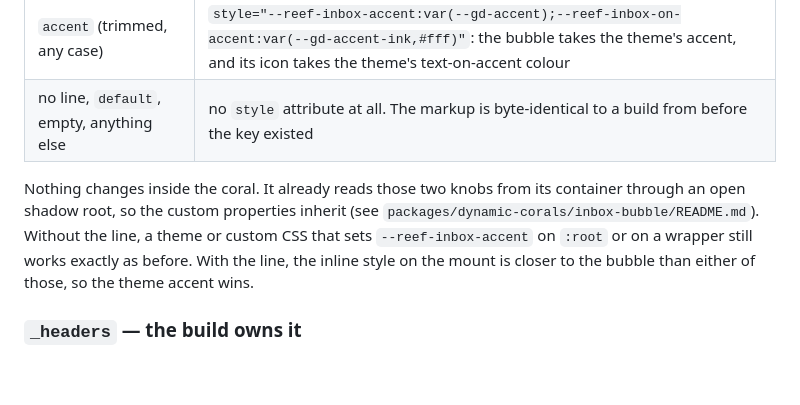
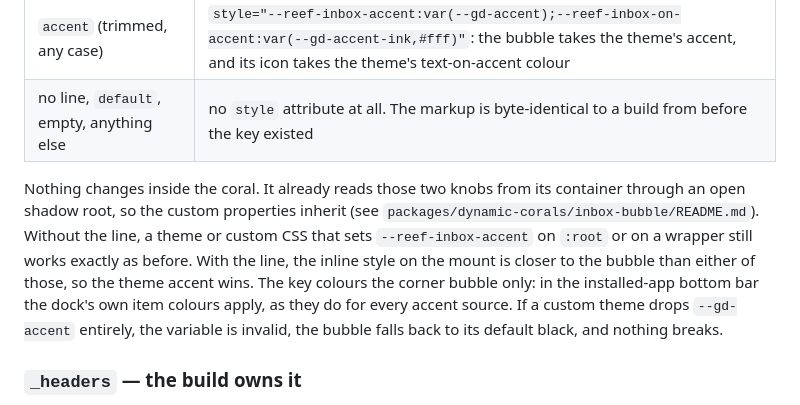
Before and after one commit to CVERInc/tile, a Markdown page: packages/sitetile/README.md, the part around the change. GitHub-like rendering; blank space fills up the shorter version.

Commit message:
sitetile README: inbox-bubble-color colours the corner bubble only; a theme without --gd-accent falls back to black

```diff
--- a/packages/sitetile/README.md
+++ b/packages/sitetile/README.md
@@ -114,7 +114,7 @@ inbox-bubble-color: accent
 | `accent` (trimmed, any case) | `style="--reef-inbox-accent:var(--gd-accent);--reef-inbox-on-accent:var(--gd-accent-ink,#fff)"`: the bubble takes the theme's accent, and its icon takes the theme's text-on-accent colour |
 | no line, `default`, empty, anything else | no `style` attribute at all. The markup is byte-identical to a build from before the key existed |
 
-Nothing changes inside the coral. It already reads those two knobs from its container through an open shadow root, so the custom properties inherit (see `packages/dynamic-corals/inbox-bubble/README.md`). Without the line, a theme or custom CSS that sets `--reef-inbox-accent` on `:root` or on a wrapper still works exactly as before. With the line, the inline style on the mount is closer to the bubble than either of those, so the theme accent wins.
+Nothing changes inside the coral. It already reads those two knobs from its container through an open shadow root, so the custom properties inherit (see `packages/dynamic-corals/inbox-bubble/README.md`). Without the line, a theme or custom CSS that sets `--reef-inbox-accent` on `:root` or on a wrapper still works exactly as before. With the line, the inline style on the mount is closer to the bubble than either of those, so the theme accent wins. The key colours the corner bubble only: in the installed-app bottom bar the dock's own item colours apply, as they do for every accent source. If a custom theme drops `--gd-accent` entirely, the variable is invalid, the bubble falls back to its default black, and nothing breaks.
 
 ### `_headers` — the build owns it
 
```
